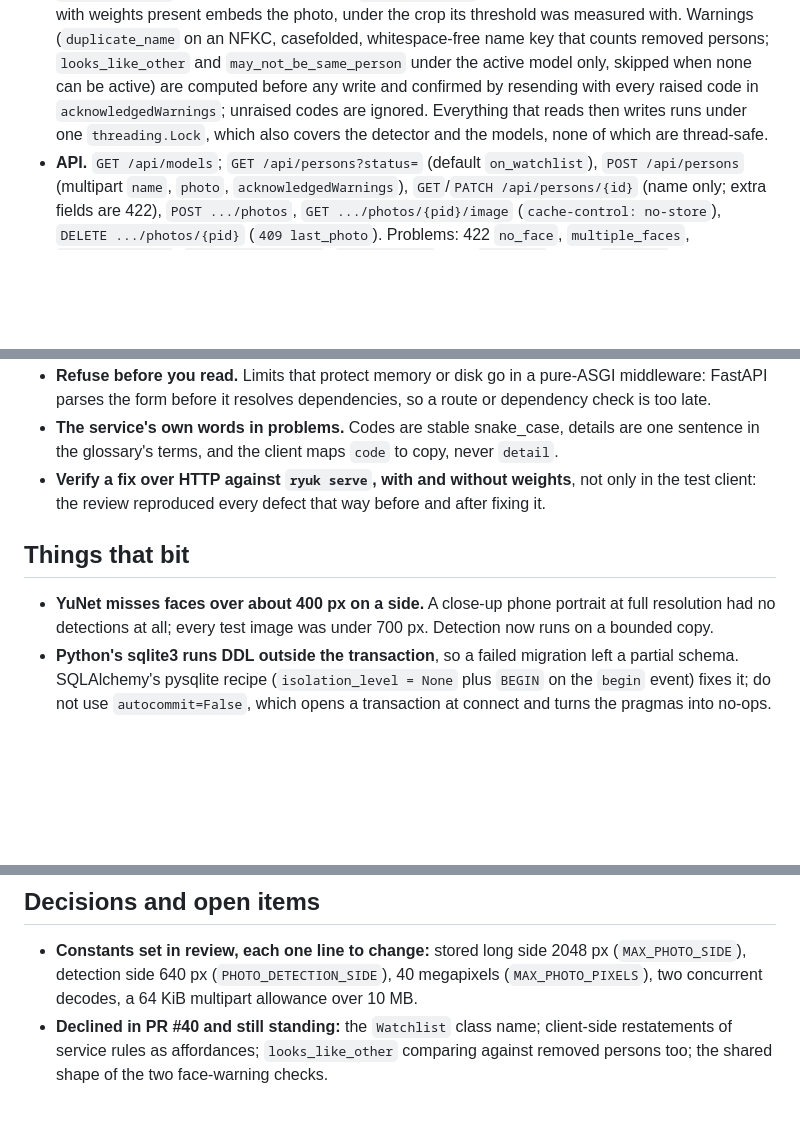
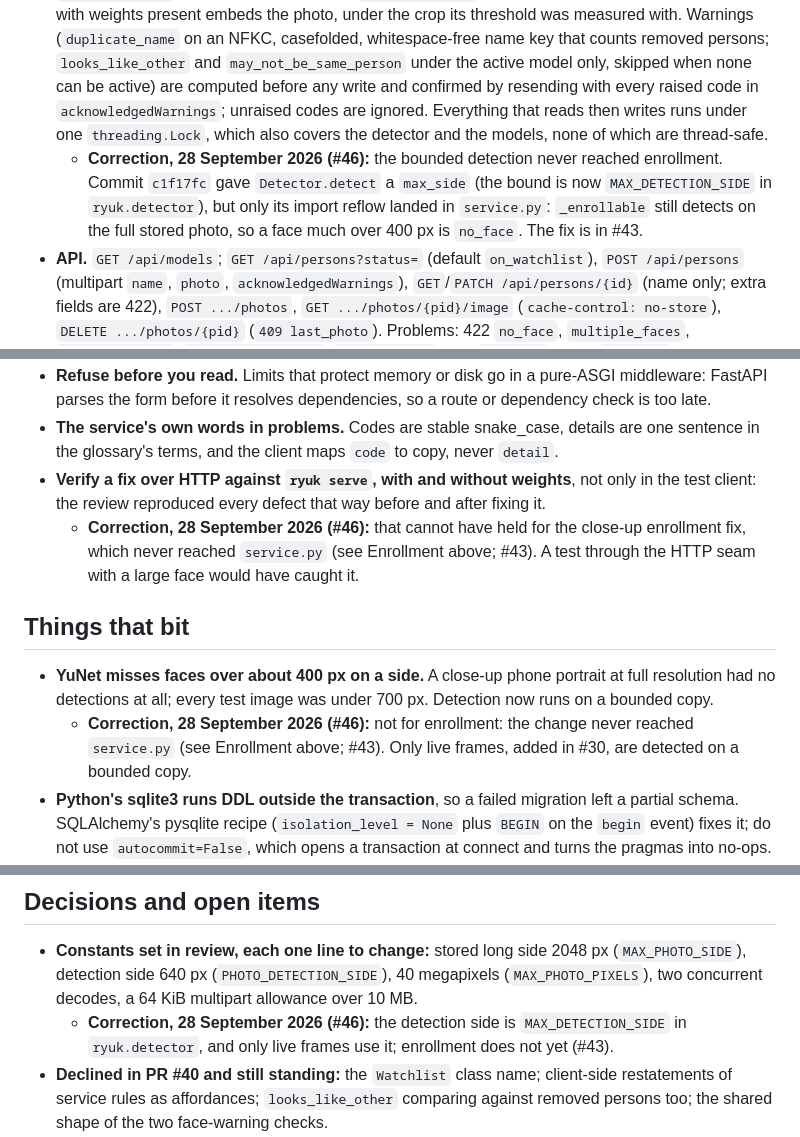
Before and after one commit to ShikhJohari/Ryuk, a Markdown page: docs/handoff/2026-09-26-watchlist-session.md, 3 parts joined by grey strips. GitHub-like rendering; blank space fills up the shorter version.

```diff
--- a/docs/handoff/2026-09-26-watchlist-session.md
+++ b/docs/handoff/2026-09-26-watchlist-session.md
@@ -16,6 +16,7 @@ The record of the tenth working session, the fifth build session. A cloud sessio
 - **Model registry** (`ryuk.watchlist.registry`). `Evaluation.from_results` keeps a threshold only for a rule in `LIVE_RULES` (`best-photo` today); `register` keys every model by (network, sha256, provider), the unavailable ones under their pinned hash; `ModelRegistry.state` gives `active`, `available`, `not_evaluated` or `unavailable`. `Evaluation.first_active_for(runnable)` re-applies #9's rule to the models this machine can run when evaluation's choice cannot (ArcFace on CoreML is absent on Linux, so SFace is active in CI).
 - **Startup** (`ryuk.watchlist.service.start_watchlist`). For every loaded model, embeddings recorded under other weights or another crop are dropped and rebuilt from the stored photos, reusing the stored detection, and missing ones are filled in; all before the first request. Only evaluation's own first active model is ever persisted; a fallback is active for one run. A persisted choice that cannot run now is kept.
 - **Enrollment** (`ryuk.watchlist.photos`, `service`). `prepare_photo`: JPEG, PNG or WebP by decoded content, at most 10 MB and 40 megapixels, orientation applied, stored with the long side at most 2048 px, re-encoded from a fresh image so no EXIF, GPS, ICC, XMP or comment survives; two decodes at a time. Detection runs on a copy bounded to `PHOTO_DETECTION_SIDE` (640 px) with the box and landmarks scaled back. `enrollable_face`: no detection is `no_face`, none usable is `face_too_small`, more than one usable is `multiple_faces`; smaller faces are ignored. Every model with weights present embeds the photo, under the crop its threshold was measured with. Warnings (`duplicate_name` on an NFKC, casefolded, whitespace-free name key that counts removed persons; `looks_like_other` and `may_not_be_same_person` under the active model only, skipped when none can be active) are computed before any write and confirmed by resending with every raised code in `acknowledgedWarnings`; unraised codes are ignored. Everything that reads then writes runs under one `threading.Lock`, which also covers the detector and the models, none of which are thread-safe.
+  - **Correction, 28 September 2026 (#46):** the bounded detection never reached enrollment. Commit `c1f17fc` gave `Detector.detect` a `max_side` (the bound is now `MAX_DETECTION_SIDE` in `ryuk.detector`), but only its import reflow landed in `service.py`: `_enrollable` still detects on the full stored photo, so a face much over 400 px is `no_face`. The fix is in #43.
 - **API.** `GET /api/models`; `GET /api/persons?status=` (default `on_watchlist`), `POST /api/persons` (multipart `name`, `photo`, `acknowledgedWarnings`), `GET`/`PATCH /api/persons/{id}` (name only; extra fields are 422), `POST .../photos`, `GET .../photos/{pid}/image` (`cache-control: no-store`), `DELETE .../photos/{pid}` (`409 last_photo`). Problems: 422 `no_face`, `multiple_faces`, `face_too_small`, `unsupported_image`, `invalid_name`; 409 `warnings` with a `warnings` list, and `last_photo`; 413 `photo_too_large` (bytes or megapixels); 503 `no_detector`, `watchlist_unavailable`; 403 `cross_origin`.
 - **Middleware** (`ryuk.api.localhost`, `uploads`). The Host guard now also refuses any change or socket handshake whose Origin is not a loopback host (`403 cross_origin`; `Origin: null` included). `PhotoUploadLimitMiddleware` refuses a POST to the two upload routes from its Content-Length, or cuts a chunked body off once past the ceiling, before the multipart parser spools it to disk.
 - **Client.** `ApiClient` has `get`, `postForm`, `patch` and `delete`; `ApiProblem` carries `warnings`. `/watchlist?status=` (the filter is validated in the URL, the default left out), the enroll dialog, the warnings dialog (`useAcknowledgedMutation` resends the same `File` with every code), `/watchlist/$personId` with photos as figures, add, delete (disabled for the last one) and rename. Route tests with MSW in `watchlist.test.tsx` and `person-of-interest.test.tsx`; the test setup swaps jsdom's `Blob`, `File` and `FormData` for Node's, since Node's `fetch` cannot send jsdom's. The e2e smoke also renders `/watchlist` against a service with no weights.
@@ -29,10 +30,12 @@ The record of the tenth working session, the fifth build session. A cloud sessio
 - **Refuse before you read.** Limits that protect memory or disk go in a pure-ASGI middleware: FastAPI parses the form before it resolves dependencies, so a route or dependency check is too late.
 - **The service's own words in problems.** Codes are stable snake_case, details are one sentence in the glossary's terms, and the client maps `code` to copy, never `detail`.
 - **Verify a fix over HTTP against `ryuk serve`, with and without weights**, not only in the test client: the review reproduced every defect that way before and after fixing it.
+  - **Correction, 28 September 2026 (#46):** that cannot have held for the close-up enrollment fix, which never reached `service.py` (see Enrollment above; #43). A test through the HTTP seam with a large face would have caught it.
 
 ## Things that bit
 
 - **YuNet misses faces over about 400 px on a side.** A close-up phone portrait at full resolution had no detections at all; every test image was under 700 px. Detection now runs on a bounded copy.
+  - **Correction, 28 September 2026 (#46):** not for enrollment: the change never reached `service.py` (see Enrollment above; #43). Only live frames, added in #30, are detected on a bounded copy.
 - **Python's sqlite3 runs DDL outside the transaction**, so a failed migration left a partial schema. SQLAlchemy's pysqlite recipe (`isolation_level = None` plus `BEGIN` on the `begin` event) fixes it; do not use `autocommit=False`, which opens a transaction at connect and turns the pragmas into no-ops.
 - **A batch table rebuild with foreign keys on cascade-deletes everything beneath the table**, and `secure_delete` makes it unrecoverable. Foreign keys go off around every migration.
 - **`warnings.catch_warnings` is not thread-safe**; used as a decompression-bomb guard it let a bomb through under two threads. An explicit pixel check after `Image.open` replaced it.
@@ -45,6 +48,7 @@ The record of the tenth working session, the fifth build session. A cloud sessio
 ## Decisions and open items
 
 - **Constants set in review, each one line to change:** stored long side 2048 px (`MAX_PHOTO_SIDE`), detection side 640 px (`PHOTO_DETECTION_SIDE`), 40 megapixels (`MAX_PHOTO_PIXELS`), two concurrent decodes, a 64 KiB multipart allowance over 10 MB.
+  - **Correction, 28 September 2026 (#46):** the detection side is `MAX_DETECTION_SIDE` in `ryuk.detector`, and only live frames use it; enrollment does not yet (#43).
 - **Declined in PR #40 and still standing:** the `Watchlist` class name; client-side restatements of service rules as affordances; `looks_like_other` comparing against removed persons too; the shared shape of the two face-warning checks.
 - **Open from the review, not ticketed yet** (worth one issue each, or one client and one service issue): Escape and Cancel work while an upload is in flight, so a cancelled enrollment still completes; the dialog claims `aria-modal` without a focus trap; no ApiClient seam tests for `postForm`, `patch` and `delete`; `photoImageUrl` reads `import.meta.env` untyped beside the Config base URL; multipart and PATCH bodies are not pinned to the contract types; the e2e run's `web/data/ryuk.sqlite3` is not gitignored; names accept control and bidi characters; JSON responses carrying names have no `no-store`; `hide_parameters=True` on the engine, else a locked-database error logs a name and image bytes; the database file is created 0644; photo deletion has no confirm and renaming to a duplicate name gives no warning (product questions); ADR 0004 should say erasure is logical (the rollback journal holds a deleted photo until unlinked; APFS and Time Machine copies are out of purge's reach).
 - **`TO-BE-REVIEWED.md` gained nothing.** The three review agents and the four fix agents did not conflict.
```
Also changed, not shown: docs/handoff/2026-09-25-eda-recognition-session.md (+1 -0 lines), docs/handoff/2026-09-27-live-monitor-session.md (+4 -0 lines).
